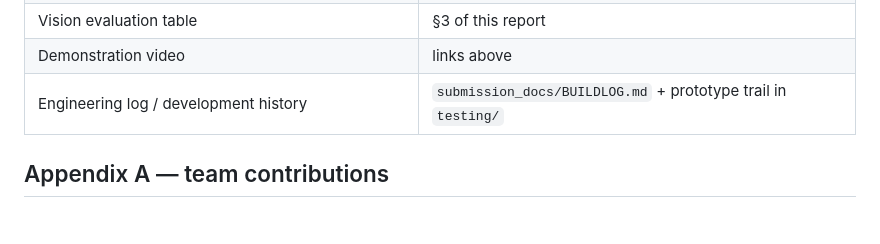
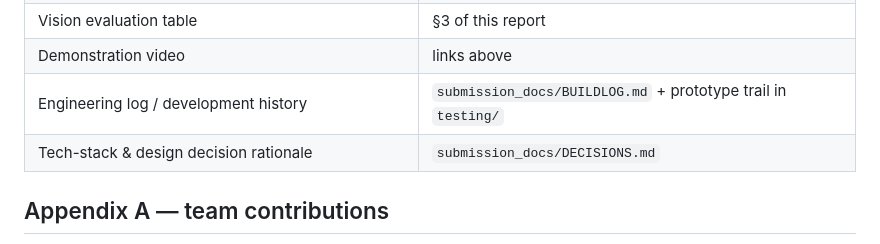
Before and after one commit to vedcoder/mushr-vision-racing, a Markdown page: submission_docs/REPORT.md, the part around the change. Drawn GitHub-style; blank space fills up the shorter version.

```diff
--- a/submission_docs/REPORT.md
+++ b/submission_docs/REPORT.md
@@ -177,6 +177,7 @@ pre-run drivetrain health check.
 | Vision evaluation table | §3 of this report |
 | Demonstration video | links above |
 | Engineering log / development history | `submission_docs/BUILDLOG.md` + prototype trail in `testing/` |
+| Tech-stack & design decision rationale | `submission_docs/DECISIONS.md` |
 
 ## Appendix A — team contributions
 
```
Also changed, not shown: submission_docs/DECISIONS.md (added, +152 -0 lines).
